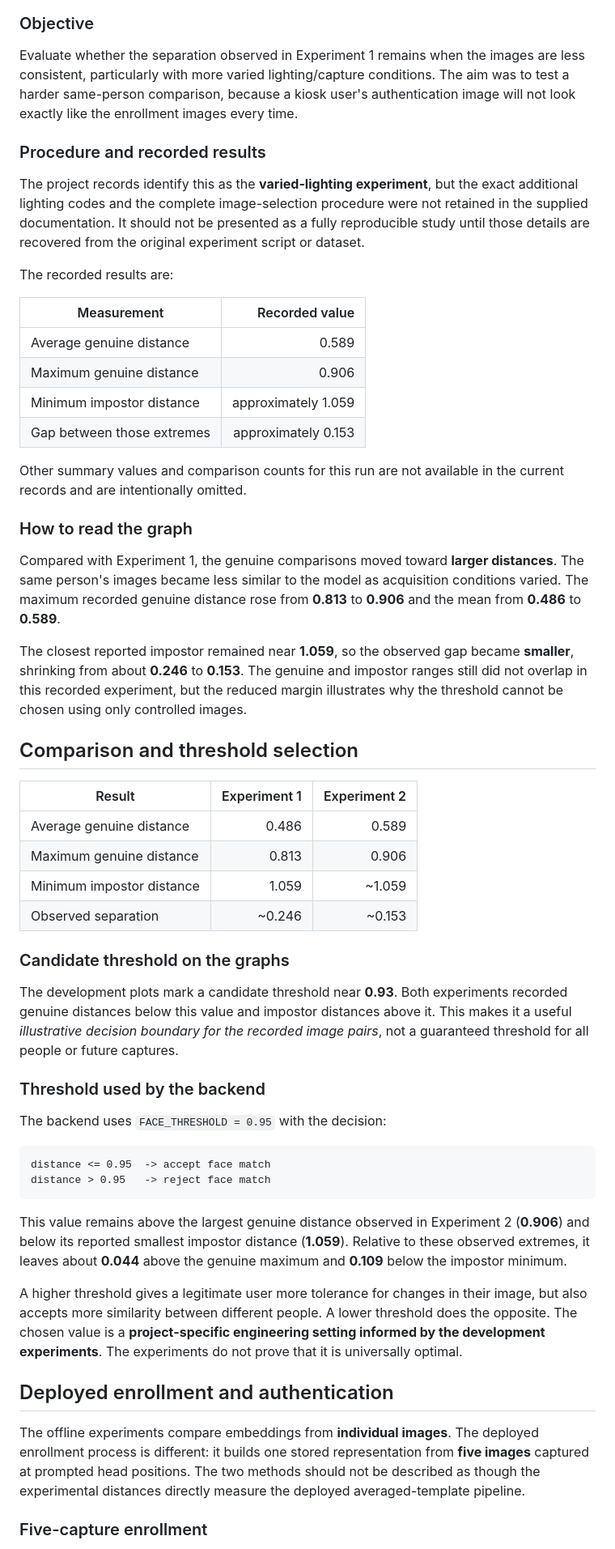
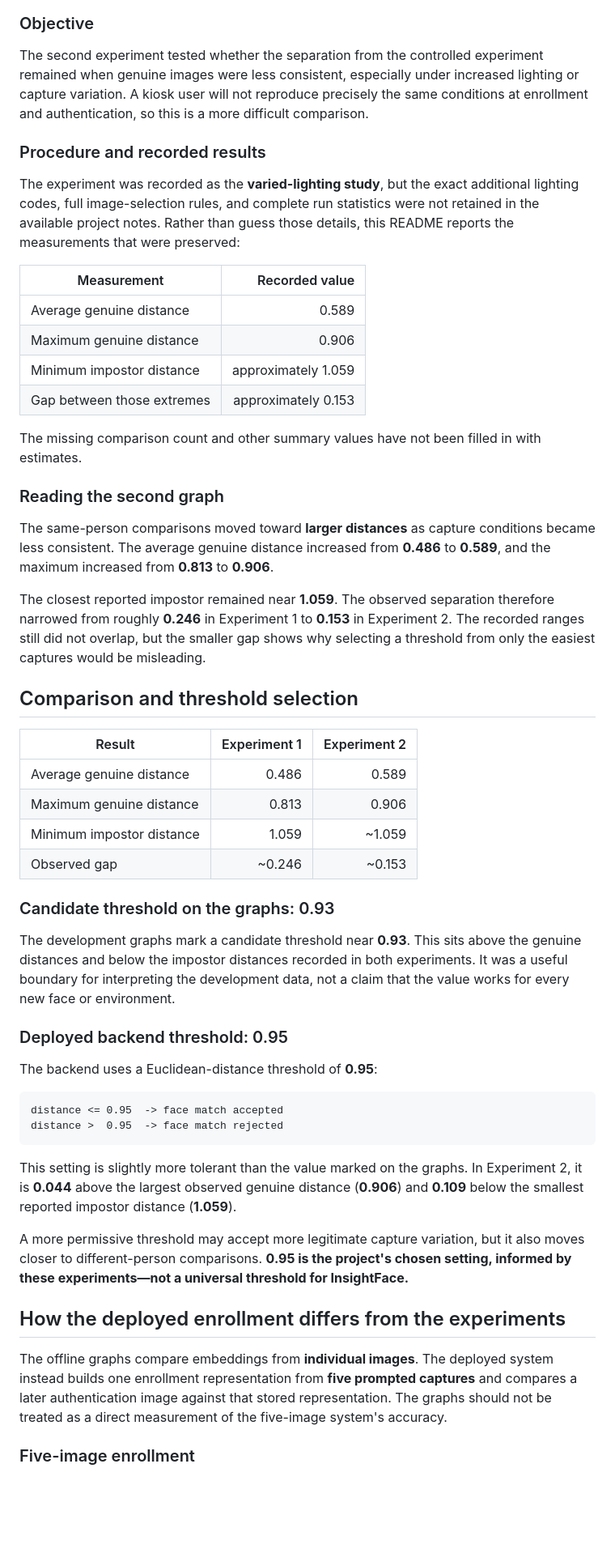
Before and after one commit to mjdakkak/Biometric_Access_Control_System, a Markdown page: ml/README.md, the part around one of its changes. Shown at 81% size. Rendered like a GitHub page; blank space fills up the shorter version.

````diff
--- a/ml/README.md
+++ b/ml/README.md
@@ -102,13 +100,11 @@ The averages alone are not enough to make this decision. The genuine average (**
 
 ### Objective
 
-Evaluate whether the separation observed in Experiment 1 remains when the images are less consistent, particularly with more varied lighting/capture conditions. The aim was to test a harder same-person comparison, because a kiosk user's authentication image will not look exactly like the enrollment images every time.
+The second experiment tested whether the separation from the controlled experiment remained when genuine images were less consistent, especially under increased lighting or capture variation. A kiosk user will not reproduce precisely the same conditions at enrollment and authentication, so this is a more difficult comparison.
 
 ### Procedure and recorded results
 
-The project records identify this as the **varied-lighting experiment**, but the exact additional lighting codes and the complete image-selection procedure were not retained in the supplied documentation. It should not be presented as a fully reproducible study until those details are recovered from the original experiment script or dataset.
-
-The recorded results are:
+The experiment was recorded as the **varied-lighting study**, but the exact additional lighting codes, full image-selection rules, and complete run statistics were not retained in the available project notes. Rather than guess those details, this README reports the measurements that were preserved:
 
 | Measurement | Recorded value |
 | --- | ---: |
@@ -117,13 +113,13 @@ The recorded results are:
 | Minimum impostor distance | approximately 1.059 |
 | Gap between those extremes | approximately 0.153 |
 
-Other summary values and comparison counts for this run are not available in the current records and are intentionally omitted.
+The missing comparison count and other summary values have not been filled in with estimates.
 
-### How to read the graph
+### Reading the second graph
 
-Compared with Experiment 1, the genuine comparisons moved toward **larger distances**. The same person's images became less similar to the model as acquisition conditions varied. The maximum recorded genuine distance rose from **0.813** to **0.906** and the mean from **0.486** to **0.589**.
+The same-person comparisons moved toward **larger distances** as capture conditions became less consistent. The average genuine distance increased from **0.486** to **0.589**, and the maximum increased from **0.813** to **0.906**.
 
-The closest reported impostor remained near **1.059**, so the observed gap became **smaller**, shrinking from about **0.246** to **0.153**. The genuine and impostor ranges still did not overlap in this recorded experiment, but the reduced margin illustrates why the threshold cannot be chosen using only controlled images.
+The closest reported impostor remained near **1.059**. The observed separation therefore narrowed from roughly **0.246** in Experiment 1 to **0.153** in Experiment 2. The recorded ranges still did not overlap, but the smaller gap shows why selecting a threshold from only the easiest captures would be misleading.
 
 ## Comparison and threshold selection
 
@@ -132,28 +128,28 @@ The closest reported impostor remained near **1.059**, so the observed gap becam
 | Average genuine distance | 0.486 | 0.589 |
 | Maximum genuine distance | 0.813 | 0.906 |
 | Minimum impostor distance | 1.059 | ~1.059 |
-| Observed separation | ~0.246 | ~0.153 |
+| Observed gap | ~0.246 | ~0.153 |
 
-### Candidate threshold on the graphs
+### Candidate threshold on the graphs: 0.93
 
-The development plots mark a candidate threshold near **0.93**. Both experiments recorded genuine distances below this value and impostor distances above it. This makes it a useful *illustrative decision boundary for the recorded image pairs*, not a guaranteed threshold for all people or future captures.
+The development graphs mark a candidate threshold near **0.93**. This sits above the genuine distances and below the impostor distances recorded in both experiments. It was a useful boundary for interpreting the development data, not a claim that the value works for every new face or environment.
 
-### Threshold used by the backend
+### Deployed backend threshold: 0.95
 
-The backend uses `FACE_THRESHOLD = 0.95` with the decision:
+The backend uses a Euclidean-distance threshold of **0.95**:
 
 ```text
-distance <= 0.95  -> accept face match
-distance > 0.95   -> reject face match
+distance <= 0.95  -> face match accepted
+distance >  0.95  -> face match rejected
 ```
 
-This value remains above the largest genuine distance observed in Experiment 2 (**0.906**) and below its reported smallest impostor distance (**1.059**). Relative to these observed extremes, it leaves about **0.044** above the genuine maximum and **0.109** below the impostor minimum.
+This setting is slightly more tolerant than the value marked on the graphs. In Experiment 2, it is **0.044** above the largest observed genuine distance (**0.906**) and **0.109** below the smallest reported impostor distance (**1.059**).
 
-A higher threshold gives a legitimate user more tolerance for changes in their image, but also accepts more similarity between different people. A lower threshold does the opposite. The chosen value is a **project-specific engineering setting informed by the development experiments**. The experiments do not prove that it is universally optimal.
+A more permissive threshold may accept more legitimate capture variation, but it also moves closer to different-person comparisons. **0.95 is the project's chosen setting, informed by these experiments—not a universal threshold for InsightFace.**
 
-## Deployed enrollment and authentication
+## How the deployed enrollment differs from the experiments
 
-The offline experiments compare embeddings from **individual images**. The deployed enrollment process is different: it builds one stored representation from **five images** captured at prompted head positions. The two methods should not be described as though the experimental distances directly measure the deployed averaged-template pipeline.
+The offline graphs compare embeddings from **individual images**. The deployed system instead builds one enrollment representation from **five prompted captures** and compares a later authentication image against that stored representation. The graphs should not be treated as a direct measurement of the five-image system's accuracy.
 
-### Five-capture enrollment
+### Five-image enrollment
 
````
Also changed, not shown: other parts of ml/README.md (+75 -90 lines).
